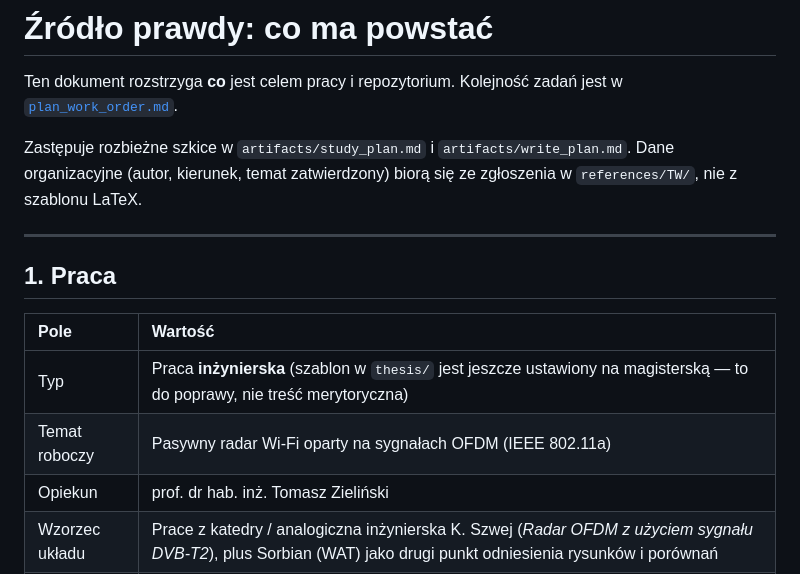
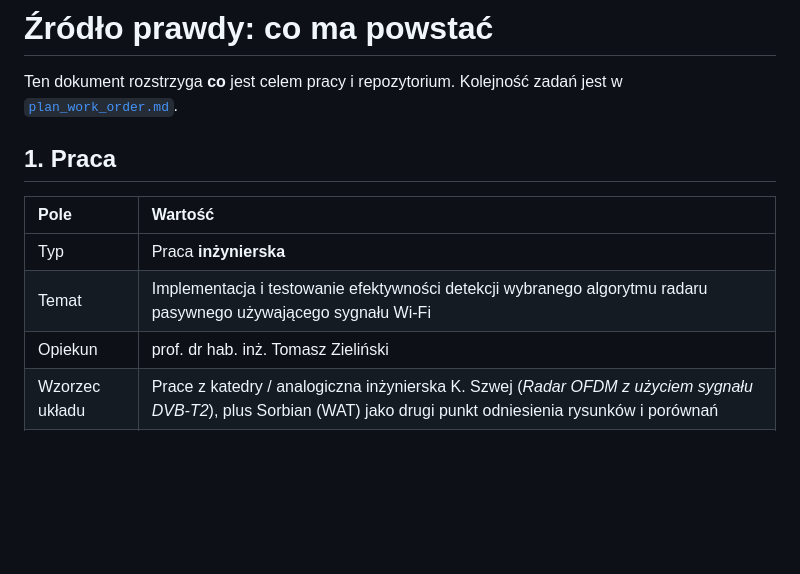
Before and after one commit to nix746/wifi-radar, a Markdown page: docs/plan_deliverables.md, the part around the change. Rendered like a GitHub page; blank space fills up the shorter version.

Commit message:
small changes to plan

```diff
--- a/docs/plan_deliverables.md
+++ b/docs/plan_deliverables.md
@@ -1,17 +1,13 @@
 # Źródło prawdy: co ma powstać
 
 Ten dokument rozstrzyga **co** jest celem pracy i repozytorium. Kolejność zadań jest w [`plan_work_order.md`](plan_work_order.md).
-
-Zastępuje rozbieżne szkice w `artifacts/study_plan.md` i `artifacts/write_plan.md`. Dane organizacyjne (autor, kierunek, temat zatwierdzony) biorą się ze zgłoszenia w `references/TW/`, nie z szablonu LaTeX.
-
----
 
 ## 1. Praca
 
 | Pole | Wartość |
 | :--- | :--- |
-| Typ | Praca **inżynierska** (szablon w `thesis/` jest jeszcze ustawiony na magisterską — to do poprawy, nie treść merytoryczna) |
-| Temat roboczy | Pasywny radar Wi-Fi oparty na sygnałach OFDM (IEEE 802.11a) |
+| Typ | Praca **inżynierska** |
+| Temat | Implementacja i testowanie efektywności detekcji wybranego algorytmu radaru pasywnego używającego sygnału Wi-Fi |
 | Opiekun | prof. dr hab. inż. Tomasz Zieliński |
 | Wzorzec układu | Prace z katedry / analogiczna inżynierska K. Szwej (*Radar OFDM z użyciem sygnału DVB-T2*), plus Sorbian (WAT) jako drugi punkt odniesienia rysunków i porównań |
 | Wkład własny | Ten sam paradygmat co Szwej (CIR/CFR vs CAF, MTI, DC, mapa Range–Doppler), przeniesiony na **Wi-Fi 802.11a** i uzupełniony o **Coherent CLEAN** (Braun) |
```
Also changed, not shown: docs/plan_work_order.md (+0 -4 lines).
